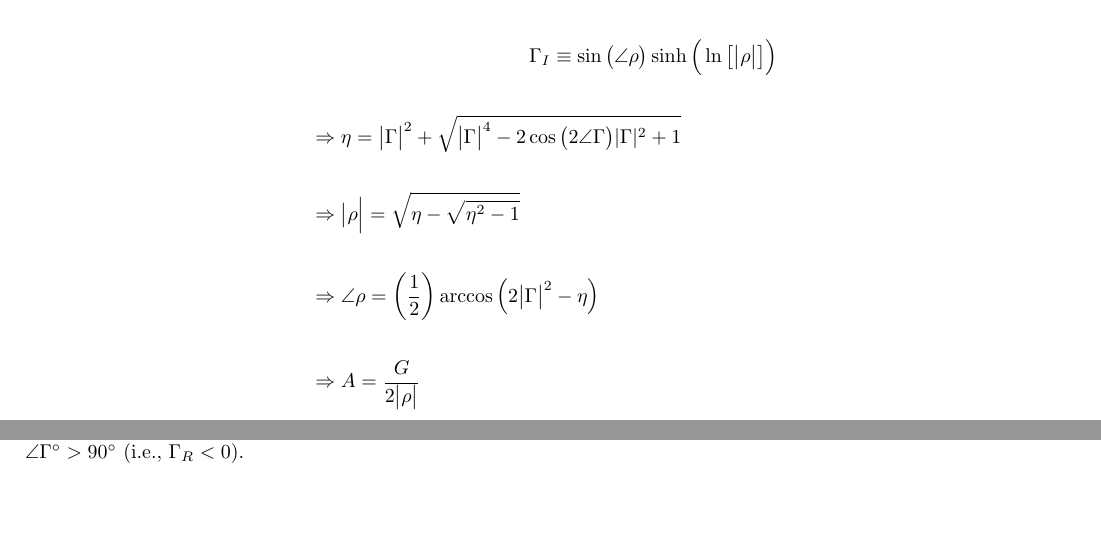
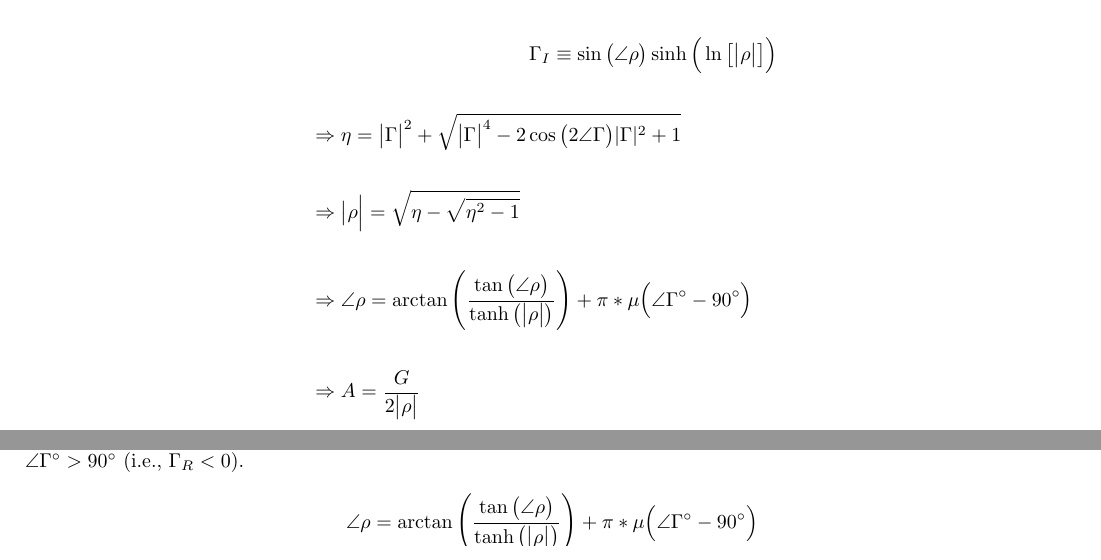
Before and after one commit to romero-eng/ubiquitous-enigma, a LaTeX document (formal.tex): two parts of pages 1 and 3 of 10, joined at a grey line, cut so that both start at the same text. Compiled offline with pdfLaTeX.

Commit message:
Continuation of last commit

```diff
--- a/formal.tex
+++ b/formal.tex
@@ -18,7 +18,7 @@ For an irreducible quadratic polynomial over the $\mathbb{Z}$-plane:
     & \quad \quad \quad \quad \quad \quad \quad \quad \quad \quad \quad \Gamma_{I} \equiv \sin\big(\angle{\rho}\big)\sinh\Big(\ln\big[\big|\rho\big|\big]\Big) \\ \\
     & \Rightarrow \eta = \big|\Gamma\big|^{2} + \sqrt{\big|\Gamma\big|^{4} - 2\cos\big(2\angle{\Gamma}\big)|\Gamma|^{2} + 1} \\ \\
     & \Rightarrow \big|\rho\Big| = \sqrt{\eta - \sqrt{\eta^{2} - 1}} \\ \\
-    & \Rightarrow \angle{\rho} = \bigg(\frac{1}{2}\bigg)\arccos\Big(2\big|\Gamma\big|^{2} - \eta\Big) \\ \\
+    & \Rightarrow \angle{\rho} = \arctan\Bigg( \frac{\tan\big(\angle{\rho}\big)}{\tanh\big(\big|\rho\big|\big)} \Bigg) + \pi * \mu\Big(\angle{\Gamma}^{\circ} - 90^{\circ}\Big) \\ \\
     & \Rightarrow A = \frac{G}{2\big|\rho\big|}
   \end{align*}
 
@@ -83,6 +83,10 @@ Similarly, $\angle{\rho}$ can be calculated as a function of $\big|\Gamma\big|$
   \end{equation*}\newline
 
 Just as a warning, the angle from the equation above has to be wrapped since it'll produce a negative $\angle{\rho}$ for any $\angle{\Gamma}^{\circ} > 90^{\circ}$ (i.e., $\Gamma_{R} < 0$).
+
+\begin{equation*}
+    \angle{\rho} = \arctan\Bigg( \frac{\tan\big(\angle{\rho}\big)}{\tanh\big(\big|\rho\big|\big)} \Bigg) + \pi * \mu\Big(\angle{\Gamma}^{\circ} - 90^{\circ}\Big)
+  \end{equation*}
 
 \newpage
 \section*{Appendix B: Spectral Magnitude of Irreducible Quadratic DTFT}
```
